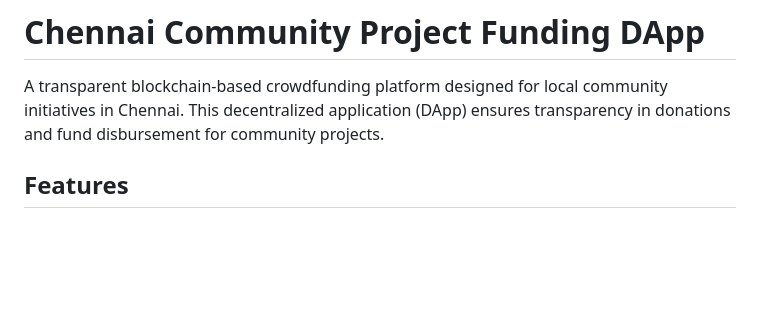
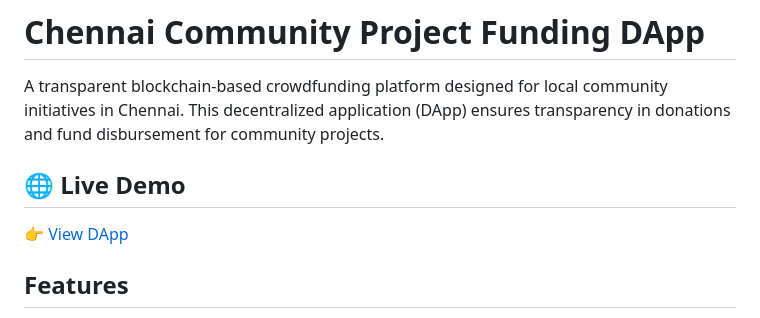
Before and after one commit to kaviraja05/Chennai-Funding-Dapp, a Markdown page: README.md, the part around the change. Drawn GitHub-style; blank space fills up the shorter version.

```diff
--- a/README.md
+++ b/README.md
@@ -1,6 +1,9 @@
 # Chennai Community Project Funding DApp
 
 A transparent blockchain-based crowdfunding platform designed for local community initiatives in Chennai. This decentralized application (DApp) ensures transparency in donations and fund disbursement for community projects.
+
+## 🌐 Live Demo
+👉 [View DApp](https://kaviraja05.github.io/Chennai-Funding-Dapp/)
 
 ## Features
 
```
